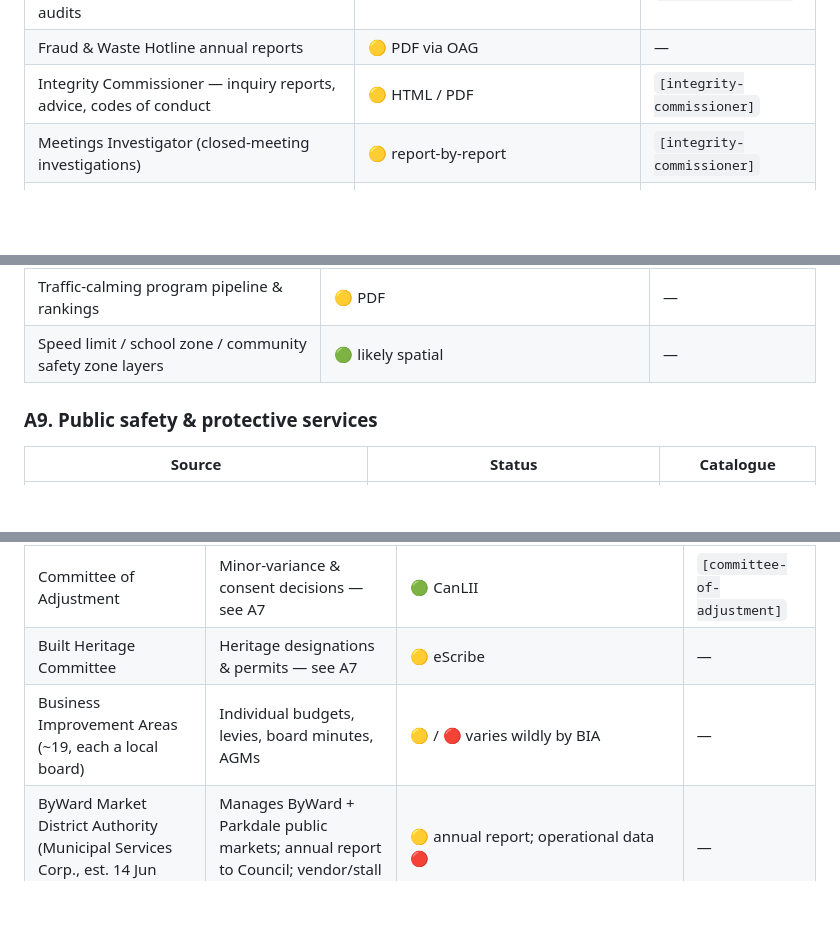
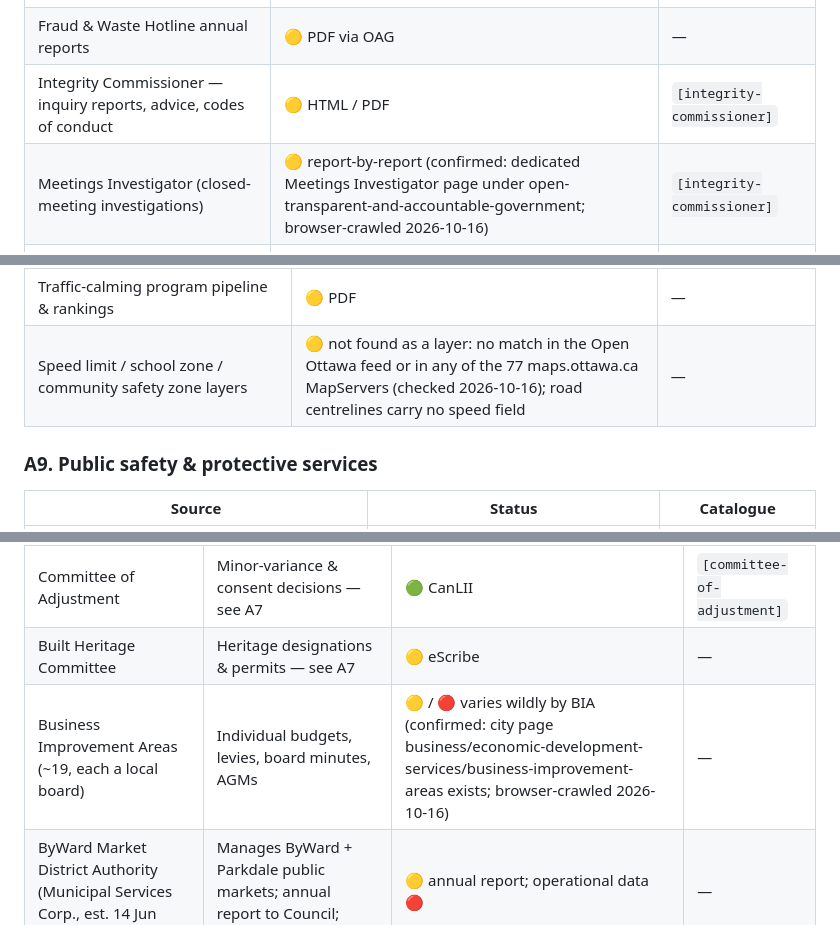
Before and after one commit to obliviance/ottawa-data, a Markdown page: hierarchy.md, 3 parts joined by grey strips. Drawn GitHub-style; blank space fills up the shorter version.

```diff
--- a/hierarchy.md
+++ b/hierarchy.md
@@ -100,7 +100,7 @@ with an open verify-flag, `—` = not yet catalogued.
 | Office of the Auditor General — performance / financial / compliance audits | 🟡 standalone site, PDF reports | `[auditor-general]` |
 | Fraud & Waste Hotline annual reports | 🟡 PDF via OAG | — |
 | Integrity Commissioner — inquiry reports, advice, codes of conduct | 🟡 HTML / PDF | `[integrity-commissioner]` |
-| Meetings Investigator (closed-meeting investigations) | 🟡 report-by-report | `[integrity-commissioner]` |
+| Meetings Investigator (closed-meeting investigations) | 🟡 report-by-report (confirmed: dedicated Meetings Investigator page under open-transparent-and-accountable-government; browser-crawled 2026-10-16) | `[integrity-commissioner]` |
 | MFIPPA disclosure log (completed FOI requests of public interest) | 🟡 quarterly HTML list; records themselves 🔴 by request number | `[mfippa-disclosure]` |
 | MFIPPA access-request form / statistics | 🔴 / 🟡 annual stats to IPC only | `[mfippa-disclosure]` |
 | Members' office expense disclosure (monthly) | 🟡 HTML tables | `[office-expenses]` |
@@ -154,7 +154,7 @@ with an open verify-flag, `—` = not yet catalogued.
 | Road construction / closures / lane occupancy permits | 🟡 map feed | — |
 | Transportation Master Plan, Vision Zero, Complete Streets | 🟡 PDF | — |
 | Traffic-calming program pipeline & rankings | 🟡 PDF | — |
-| Speed limit / school zone / community safety zone layers | 🟢 likely spatial | — |
+| Speed limit / school zone / community safety zone layers | 🟡 not found as a layer: no match in the Open Ottawa feed or in any of the 77 maps.ottawa.ca MapServers (checked 2026-10-16); road centrelines carry no speed field | — |
 
 ### A9. Public safety & protective services
 
@@ -294,7 +294,7 @@ with an open verify-flag, `—` = not yet catalogued.
 | Hydro Ottawa Holding Inc. (Hydro Ottawa Ltd., Envari, Portage Power) | Distribution performance, rate applications, annual report, outage map | 🟢 live outage map; 🟡 OEB rate filings; no open-data programme surfaced | `[hydro-ottawa] ⚑` |
 | Committee of Adjustment | Minor-variance & consent decisions — see A7 | 🟢 CanLII | `[committee-of-adjustment]` |
 | Built Heritage Committee | Heritage designations & permits — see A7 | 🟡 eScribe | — |
-| Business Improvement Areas (~19, each a local board) | Individual budgets, levies, board minutes, AGMs | 🟡 / 🔴 varies wildly by BIA | — |
+| Business Improvement Areas (~19, each a local board) | Individual budgets, levies, board minutes, AGMs | 🟡 / 🔴 varies wildly by BIA (confirmed: city page business/economic-development-services/business-improvement-areas exists; browser-crawled 2026-10-16) | — |
 | ByWard Market District Authority (Municipal Services Corp., est. 14 Jun 2023) | Manages ByWard + Parkdale public markets; annual report to Council; vendor/stall data | 🟡 annual report; operational data 🔴 | — |
 | Crime Prevention Ottawa | Research reports, community-safety data syntheses | 🟡 PDF | — |
 | Ottawa Community Lands Development Corp. (OCLDC) | Municipal land development (e.g. Greystone, Rochester) | 🟡 / 🔴 project pages (renamed "Build Ottawa" with an affordable-housing mandate per a committee recommendation; no official site found; search 2026-10-16) | — |
```
Also changed, not shown: other parts of hierarchy.md (+6 -6 lines).
